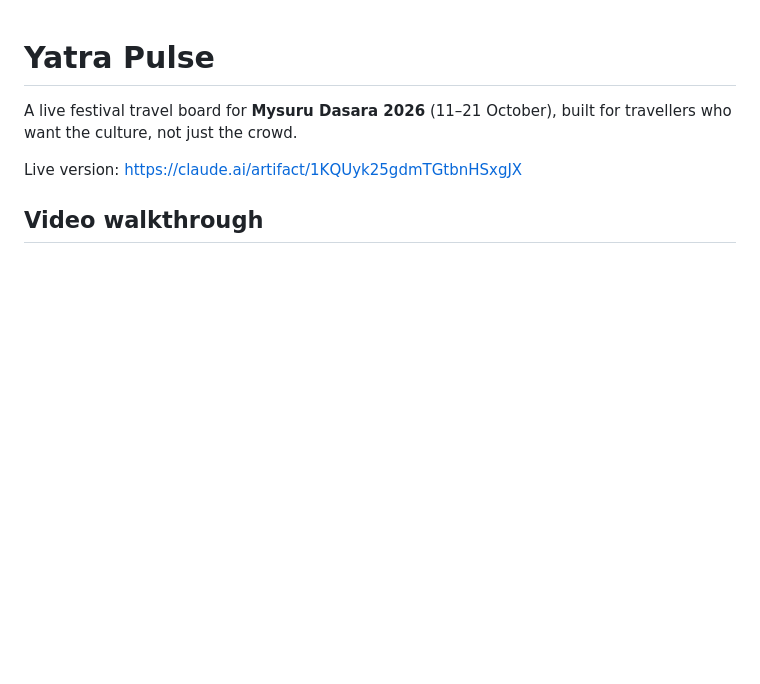
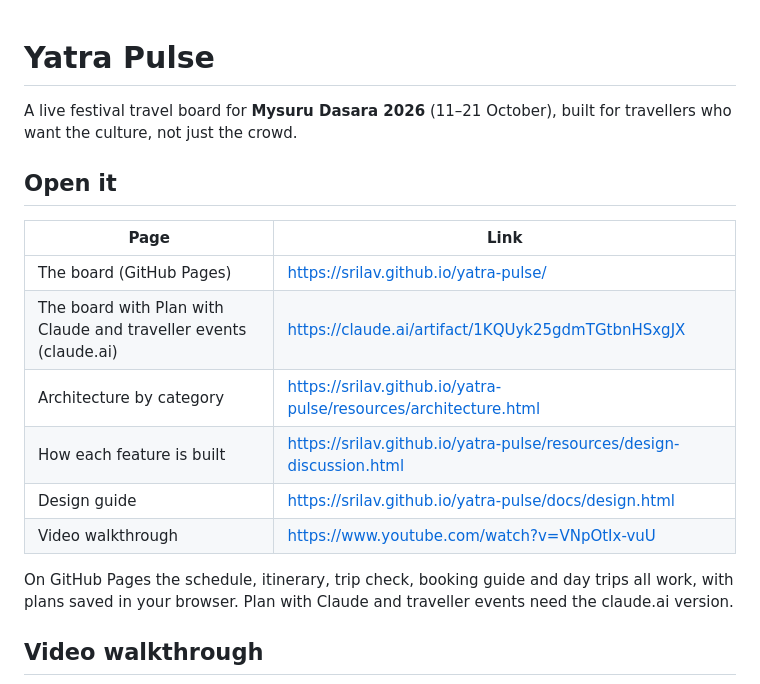
Before and after one commit to srilav/yatra-pulse, a Markdown page: README.md, the part around one of its changes. GitHub-like rendering; blank space fills up the shorter version.

Commit message:
Link the GitHub Pages site from README and SPEC
Co-Authored-By: Claude Opus 5.5 <noreply@anthropic.com>

```diff
--- a/README.md
+++ b/README.md
@@ -2,7 +2,18 @@
 
 A live festival travel board for **Mysuru Dasara 2026** (11–21 October), built for travellers who want the culture, not just the crowd.
 
-Live version: https://claude.ai/artifact/1KQUyk25gdmTGtbnHSxgJX
+## Open it
+
+| Page | Link |
+|---|---|
+| The board (GitHub Pages) | https://srilav.github.io/yatra-pulse/ |
+| The board with Plan with Claude and traveller events (claude.ai) | https://claude.ai/artifact/1KQUyk25gdmTGtbnHSxgJX |
+| Architecture by category | https://srilav.github.io/yatra-pulse/resources/architecture.html |
+| How each feature is built | https://srilav.github.io/yatra-pulse/resources/design-discussion.html |
+| Design guide | https://srilav.github.io/yatra-pulse/docs/design.html |
+| Video walkthrough | https://www.youtube.com/watch?v=VNpOtIx-vuU |
+
+On GitHub Pages the schedule, itinerary, trip check, booking guide and day trips all work, with plans saved in your browser. Plan with Claude and traveller events need the claude.ai version.
 
 ## Video walkthrough
 
```
Also changed, not shown: other parts of README.md (+2 -2 lines), SPEC.md (+3 -2 lines).
